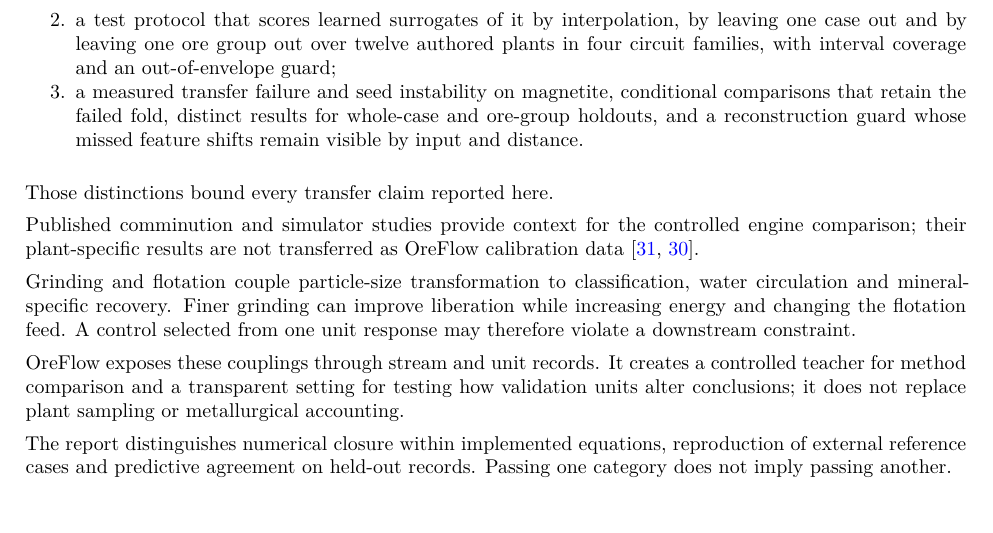
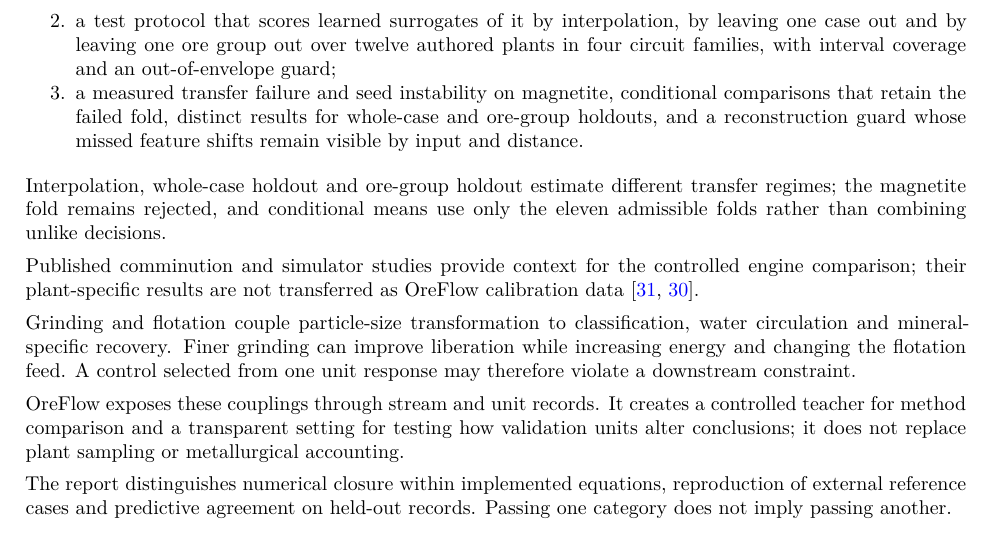
Before and after one commit to fsantibanezleal/CAOS_OreFlow, a LaTeX paper (manuscripts/technical-report/main.tex): part of page 2 of 38, cut so that both start at the same text. Compiled offline with XeLaTeX.

Commit message:
docs(report): explain held-out transfer estimands

```diff
--- a/manuscripts/technical-report/main.tex
+++ b/manuscripts/technical-report/main.tex
@@ -80,7 +80,9 @@ three:
   whose missed feature shifts remain visible by input and distance.
 \end{enumerate}
 
-Those distinctions bound every transfer claim reported here.
+Interpolation, whole-case holdout and ore-group holdout estimate different
+transfer regimes; the magnetite fold remains rejected, and conditional means
+use only the eleven admissible folds rather than combining unlike decisions.
 
 Published comminution and simulator studies provide context for the
 controlled engine comparison; their plant-specific results are not
```
